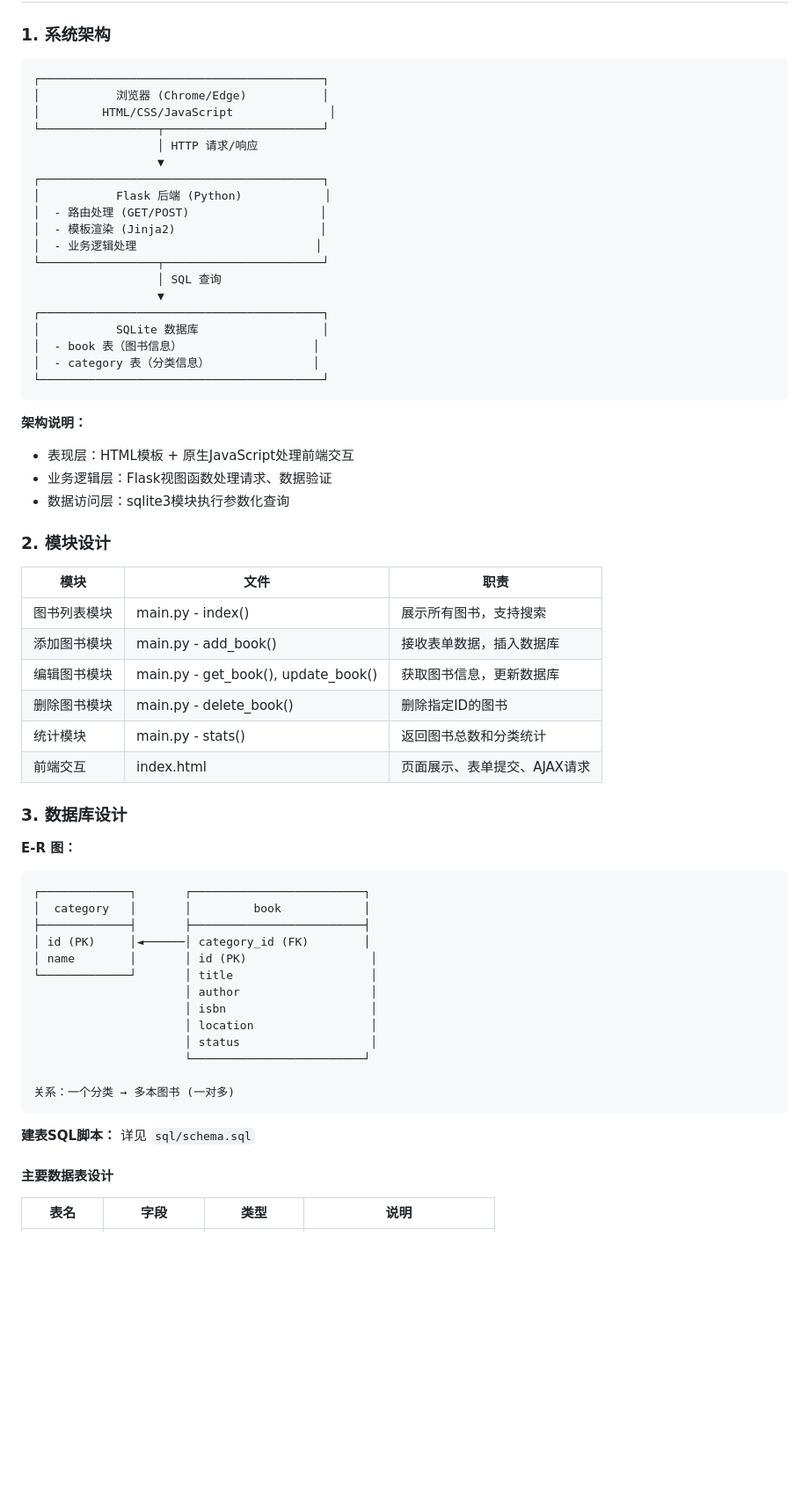
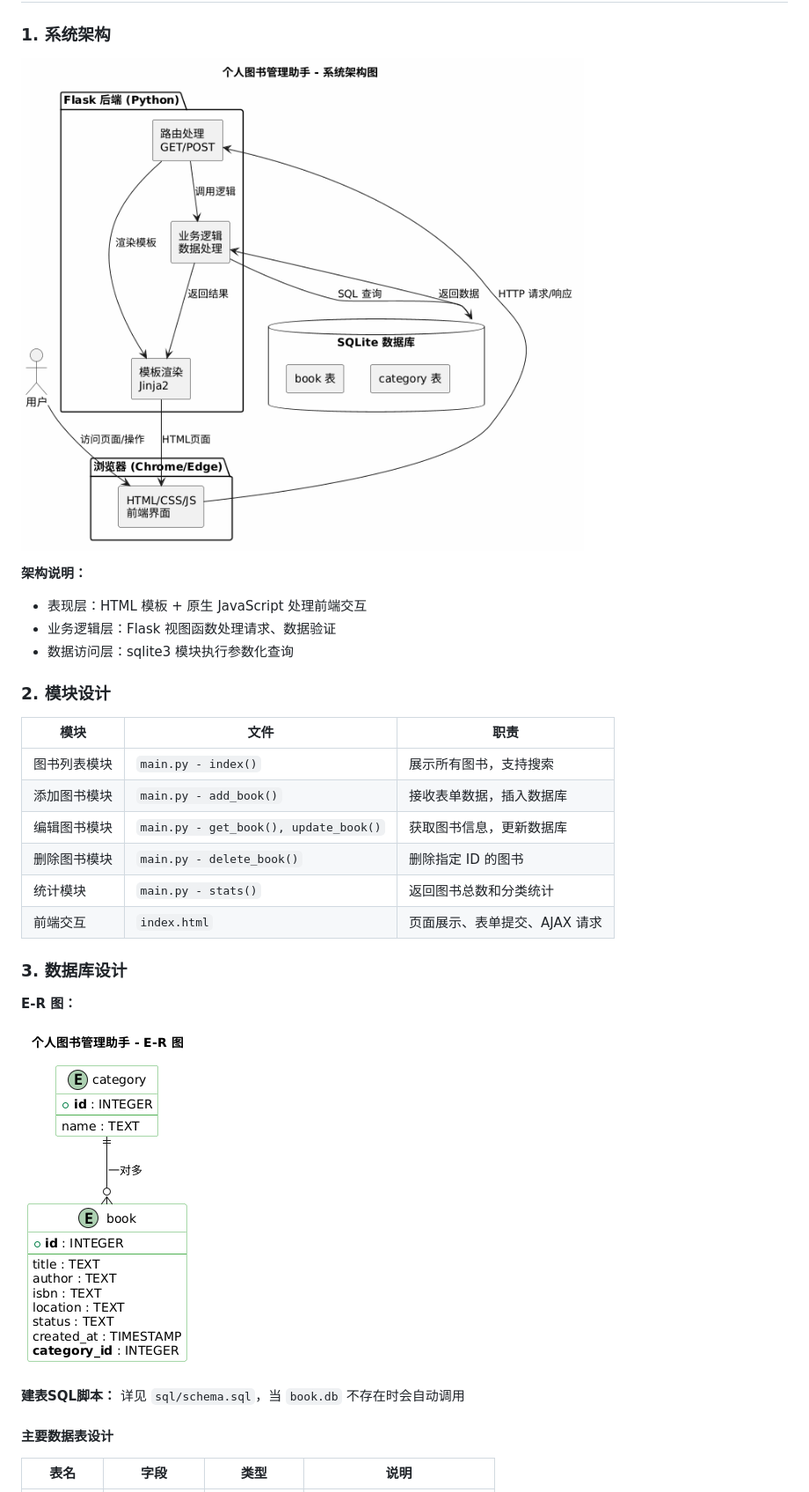
Before and after one commit to immortal-water/iw_book_manager, a Markdown page: docs/report/中期报告.md, the part around one of its changes. Shown at 88% size. GitHub-like rendering; pictures changed too: docs/report/assets/fig_architecture.png (added), docs/report/assets/fig_er.png (added); blank space fills up the shorter version.

````diff
--- a/docs/report/中期报告.md
+++ b/docs/report/中期报告.md
@@ -68,65 +72,32 @@
 
 ### 1. 系统架构
 
-```
-┌─────────────────────────────────────────┐
-│           浏览器 (Chrome/Edge)           │
-│         HTML/CSS/JavaScript              │
-└─────────────────┬───────────────────────┘
-                  │ HTTP 请求/响应
-                  ▼
-┌─────────────────────────────────────────┐
-│           Flask 后端 (Python)            │
-│  - 路由处理 (GET/POST)                   │
-│  - 模板渲染 (Jinja2)                     │
-│  - 业务逻辑处理                          │
-└─────────────────┬───────────────────────┘
-                  │ SQL 查询
-                  ▼
-┌─────────────────────────────────────────┐
-│           SQLite 数据库                  │
-│  - book 表（图书信息）                   │
-│  - category 表（分类信息）               │
-└─────────────────────────────────────────┘
-```
+![系统架构图](./assets/fig_architecture.png)
 
 **架构说明：**
-- 表现层：HTML模板 + 原生JavaScript处理前端交互
-- 业务逻辑层：Flask视图函数处理请求、数据验证
-- 数据访问层：sqlite3模块执行参数化查询
+
+- 表现层：HTML 模板 + 原生 JavaScript 处理前端交互
+- 业务逻辑层：Flask 视图函数处理请求、数据验证
+- 数据访问层：sqlite3 模块执行参数化查询
 
 ### 2. 模块设计
 
 | 模块 | 文件 | 职责 |
 |------|------|------|
-| 图书列表模块 | main.py - index() | 展示所有图书，支持搜索 |
-| 添加图书模块 | main.py - add_book() | 接收表单数据，插入数据库 |
-| 编辑图书模块 | main.py - get_book(), update_book() | 获取图书信息，更新数据库 |
-| 删除图书模块 | main.py - delete_book() | 删除指定ID的图书 |
-| 统计模块 | main.py - stats() | 返回图书总数和分类统计 |
-| 前端交互 | index.html | 页面展示、表单提交、AJAX请求 |
+| 图书列表模块 | `main.py - index()` | 展示所有图书，支持搜索 |
+| 添加图书模块 | `main.py - add_book()` | 接收表单数据，插入数据库 |
+| 编辑图书模块 | `main.py - get_book(), update_book()` | 获取图书信息，更新数据库 |
+| 删除图书模块 | `main.py - delete_book()` | 删除指定 ID 的图书 |
+| 统计模块 | `main.py - stats()` | 返回图书总数和分类统计 |
+| 前端交互 | `index.html` | 页面展示、表单提交、AJAX 请求 |
 
 ### 3. 数据库设计
 
 **E-R 图：**
 
-```
-┌─────────────┐       ┌─────────────────────────┐
-│  category   │       │         book            │
-├─────────────┤       ├─────────────────────────┤
-│ id (PK)     │◄──────│ category_id (FK)        │
-│ name        │       │ id (PK)                  │
-└─────────────┘       │ title                    │
-                      │ author                   │
-                      │ isbn                     │
-                      │ location                 │
-                      │ status                   │
-                      └─────────────────────────┘
+![E-R](./assets/fig_er.png)
 
-关系：一个分类 → 多本图书 (一对多)
-```
-
-**建表SQL脚本：** 详见 `sql/schema.sql`
+**建表SQL脚本：** 详见 `sql/schema.sql`，当 `book.db` 不存在时会自动调用
 
 #### 主要数据表设计
 
````
Also changed, not shown: other parts of docs/report/中期报告.md (+54 -44 lines), docs/plan/项目计划书.md (deleted, +0 -179 lines), docs/report/项目计划书.md (added, +186 -0 lines), 2 other files.
